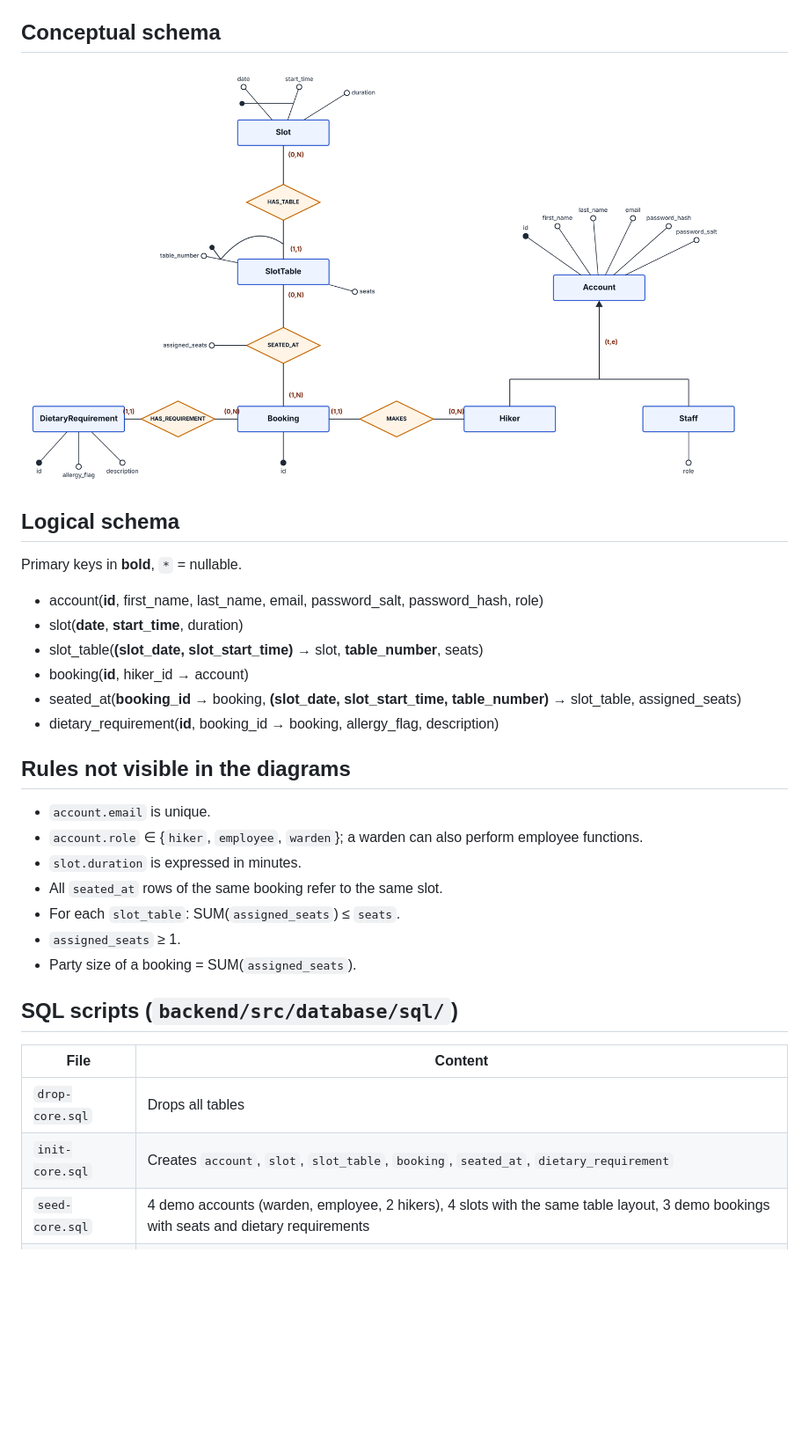
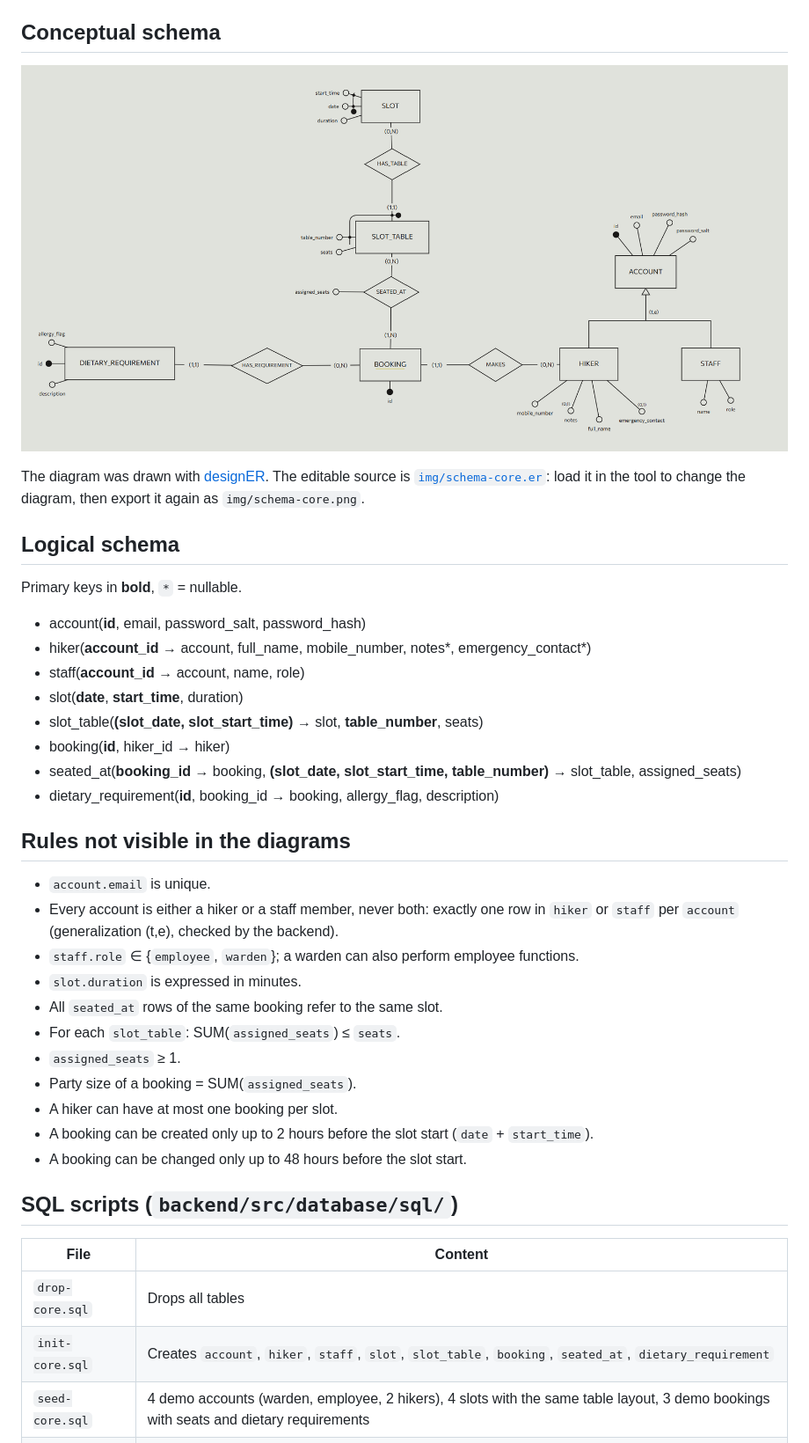
Before and after one commit to SWE2-Group-11/mountain-hut, a Markdown page: docs/database.md, the part around the change. Shown at 88% size. Rendered like a GitHub page; pictures changed too: docs/img/schema-core.png; blank space fills up the shorter version.

Commit message:
feat(MH-74): update DB schema with hiker and staff information (#18)
* feat(db): split account into hiker and staff profiles

* docs(db): add tool and source file of the ER diagram

```diff
--- a/docs/database.md
+++ b/docs/database.md
@@ -6,33 +6,42 @@ SQLite, accessed with `better-sqlite3`. The DB file path comes from the `DB_PATH
 
 ![Core schema](img/schema-core.png)
 
+The diagram was drawn with [designER](https://designer.designerdb.io/).
+The editable source is [`img/schema-core.er`](img/schema-core.er): load it in the tool to change the diagram, then export it again as `img/schema-core.png`.
+
 ## Logical schema
 
 Primary keys in **bold**, `*` = nullable.
 
-- account(**id**, first_name, last_name, email, password_salt, password_hash, role)
+- account(**id**, email, password_salt, password_hash)
+- hiker(**account_id** → account, full_name, mobile_number, notes\*, emergency_contact\*)
+- staff(**account_id** → account, name, role)
 - slot(**date**, **start_time**, duration)
 - slot_table(**(slot_date, slot_start_time)** → slot, **table_number**, seats)
-- booking(**id**, hiker_id → account)
+- booking(**id**, hiker_id → hiker)
 - seated_at(**booking_id** → booking, **(slot_date, slot_start_time, table_number)** → slot_table, assigned_seats)
 - dietary_requirement(**id**, booking_id → booking, allergy_flag, description)
 
 ## Rules not visible in the diagrams
 
 - `account.email` is unique.
-- `account.role` ∈ {`hiker`, `employee`, `warden`}; a warden can also perform employee functions.
+- Every account is either a hiker or a staff member, never both: exactly one row in `hiker` or `staff` per `account` (generalization (t,e), checked by the backend).
+- `staff.role` ∈ {`employee`, `warden`}; a warden can also perform employee functions.
 - `slot.duration` is expressed in minutes.
 - All `seated_at` rows of the same booking refer to the same slot.
 - For each `slot_table`: SUM(`assigned_seats`) ≤ `seats`.
 - `assigned_seats` ≥ 1.
 - Party size of a booking = SUM(`assigned_seats`).
+- A hiker can have at most one booking per slot.
+- A booking can be created only up to 2 hours before the slot start (`date` + `start_time`).
+- A booking can be changed only up to 48 hours before the slot start.
 
 ## SQL scripts (`backend/src/database/sql/`)
 
 | File | Content |
 |---|---|
 | `drop-core.sql` | Drops all tables |
-| `init-core.sql` | Creates `account`, `slot`, `slot_table`, `booking`, `seated_at`, `dietary_requirement` |
+| `init-core.sql` | Creates `account`, `hiker`, `staff`, `slot`, `slot_table`, `booking`, `seated_at`, `dietary_requirement` |
 | `seed-core.sql` | 4 demo accounts (warden, employee, 2 hikers), 4 slots with the same table layout, 3 demo bookings with seats and dietary requirements |
 | `clear-core.sql` | Empties all tables |
 
```
Also changed, not shown: README.md (+1 -1 lines), 11 other files.
